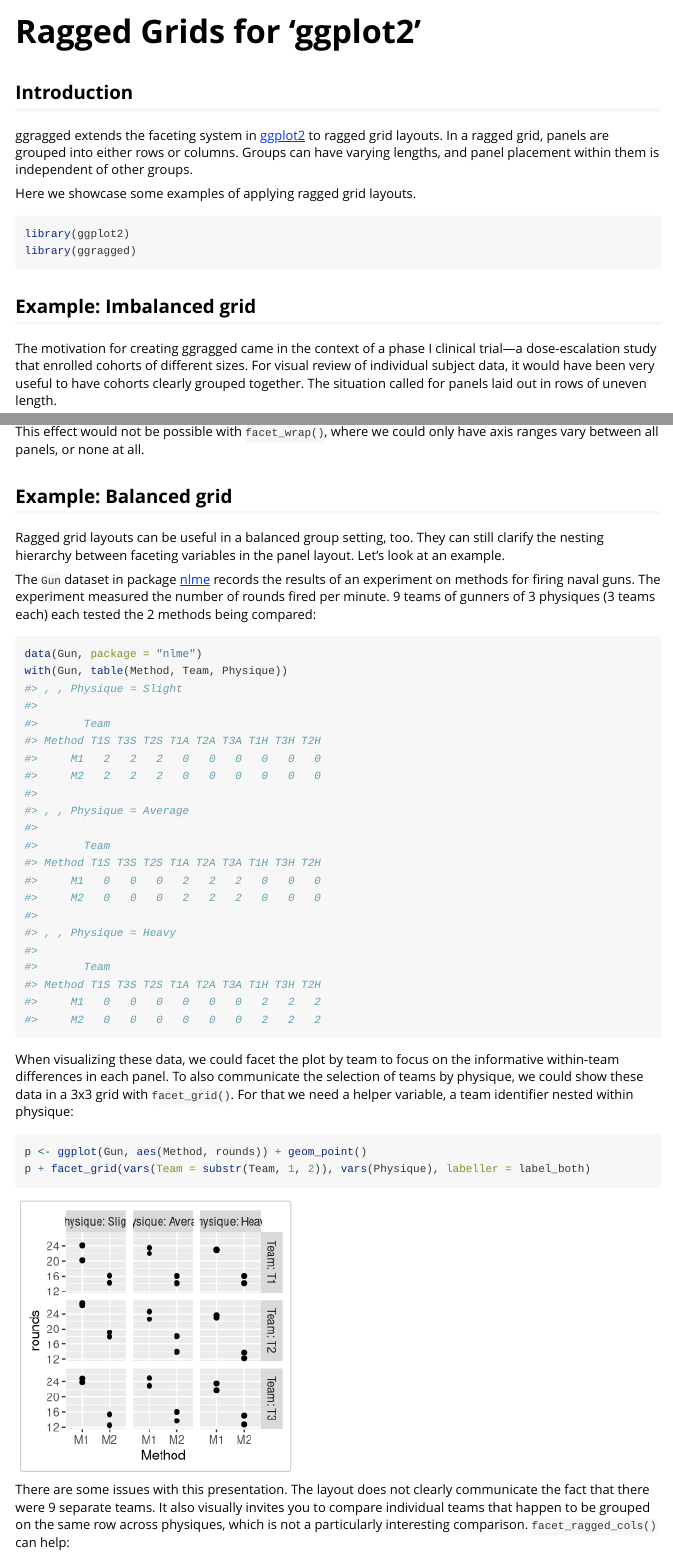
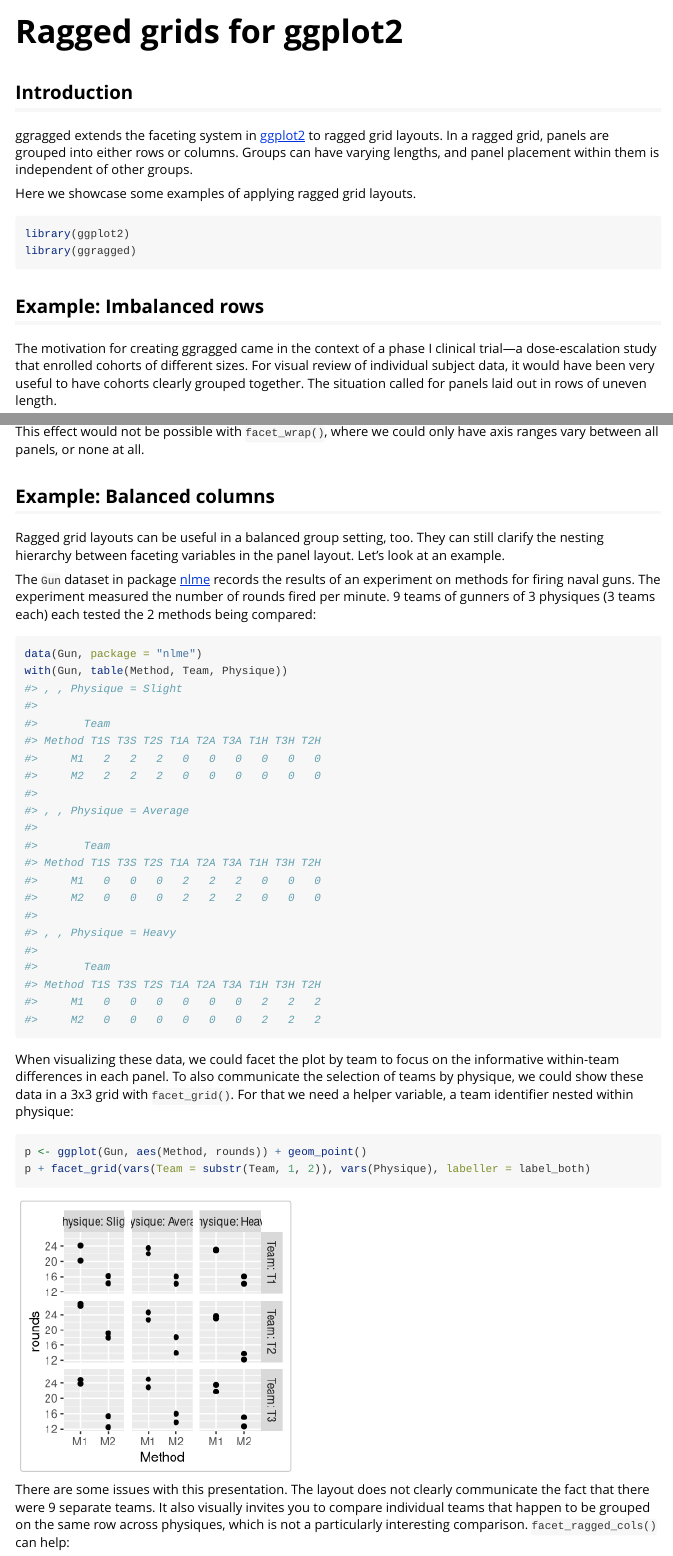
Before and after one commit to mikmart/ggragged, an R Markdown document (vignettes/ggragged.Rmd): the page in a window 1100 px wide, from its top, and a second part further down, joined at a grey line. Rendered offline with R 4.5, knitr and Pandoc, with nearby package versions; some code elsewhere in the file could not run offline.

Commit message:
Refine vignette titles

````diff
--- a/vignettes/ggragged.Rmd
+++ b/vignettes/ggragged.Rmd
@@ -1,8 +1,8 @@
 ---
-title: "Ragged Grids for 'ggplot2'"
+title: "Ragged grids for ggplot2"
 output: rmarkdown::html_vignette
 vignette: >
-  %\VignetteIndexEntry{Ragged Grids for 'ggplot2'}
+  %\VignetteIndexEntry{Ragged grids for ggplot2}
   %\VignetteEngine{knitr::rmarkdown}
   %\VignetteEncoding{UTF-8}
 ---
@@ -28,7 +28,7 @@ library(ggplot2)
 library(ggragged)
 ```
 
-## Example: Imbalanced grid
+## Example: Imbalanced rows
 
 The motivation for creating ggragged came in the context of a phase I clinical
 trial---a dose-escalation study that enrolled cohorts of different sizes.
@@ -83,7 +83,7 @@ p + facet_ragged_rows(vars(Cohort), vars(Subject), labeller = label_both, scales
 This effect would not be possible with `facet_wrap()`, where we could only have
 axis ranges vary between all panels, or none at all.
 
-## Example: Balanced grid
+## Example: Balanced columns
 
 Ragged grid layouts can be useful in a balanced group setting, too. They can still
 clarify the nesting hierarchy between faceting variables in the panel layout.
````
